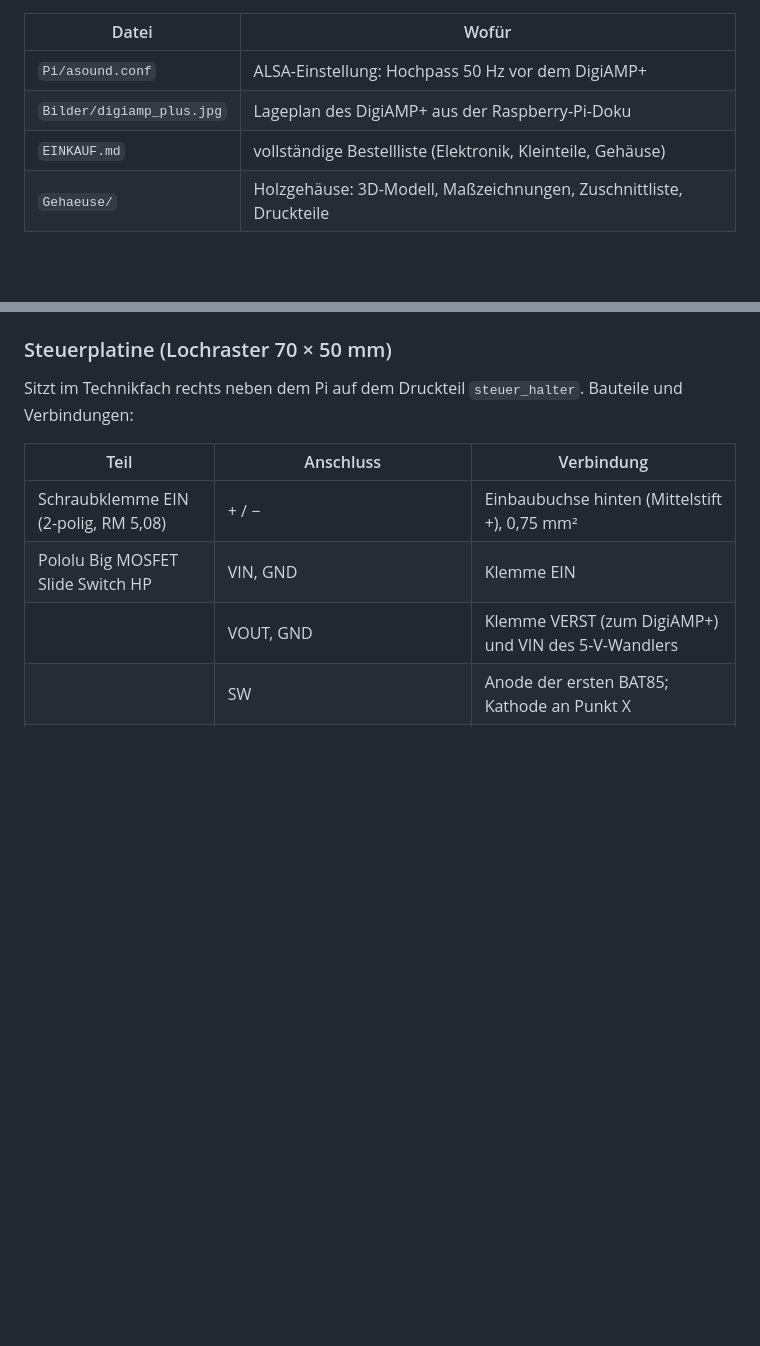
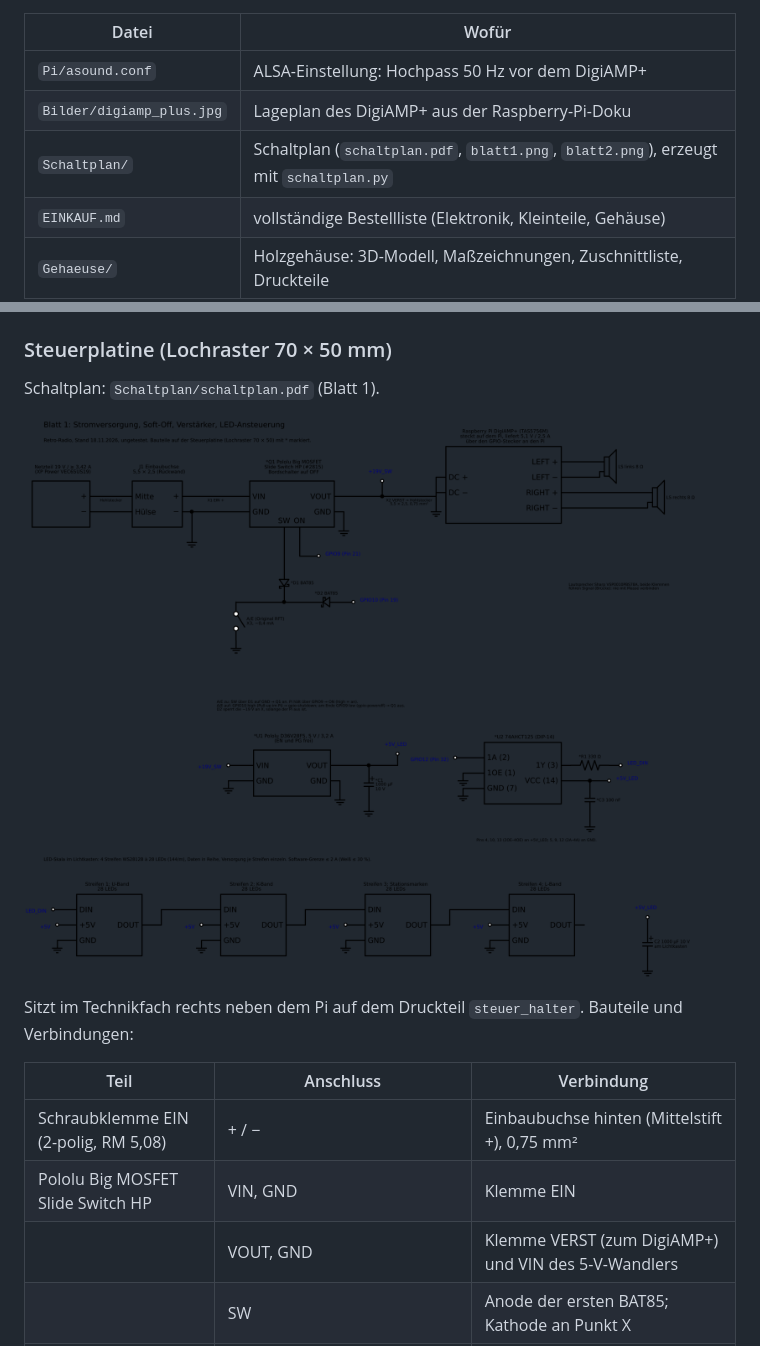
Before and after one commit to DerGaeret/radio-hat, a Markdown page: README.md, 2 parts joined by grey strips. Drawn GitHub-style; pictures changed too: Schaltplan/blatt1.png (added); blank space fills up the shorter version.

```diff
--- a/README.md
+++ b/README.md
@@ -8,6 +8,7 @@ Bis zum 17.11.2026 war hier eine eigene Verstärkerplatine (Radio HAT, TAS5805M)
 |---|---|
 | `Pi/asound.conf` | ALSA-Einstellung: Hochpass 50 Hz vor dem DigiAMP+ |
 | `Bilder/digiamp_plus.jpg` | Lageplan des DigiAMP+ aus der Raspberry-Pi-Doku |
+| `Schaltplan/` | Schaltplan (`schaltplan.pdf`, `blatt1.png`, `blatt2.png`), erzeugt mit `schaltplan.py` |
 | `EINKAUF.md` | vollständige Bestellliste (Elektronik, Kleinteile, Gehäuse) |
 | `Gehaeuse/` | Holzgehäuse: 3D-Modell, Maßzeichnungen, Zuschnittliste, Druckteile |
 
@@ -73,6 +74,10 @@ So funktioniert es:
 
 ### Steuerplatine (Lochraster 70 × 50 mm)
 
+Schaltplan: `Schaltplan/schaltplan.pdf` (Blatt 1).
+
+![Schaltplan Blatt 1](Schaltplan/blatt1.png)
+
 Sitzt im Technikfach rechts neben dem Pi auf dem Druckteil `steuer_halter`. Bauteile und Verbindungen:
 
 | Teil | Anschluss | Verbindung |
```
Also changed, not shown: other parts of README.md (+2 -0 lines), CLAUDE.md (+1 -0 lines), Schaltplan/blatt2.png (added), 2 other files.
